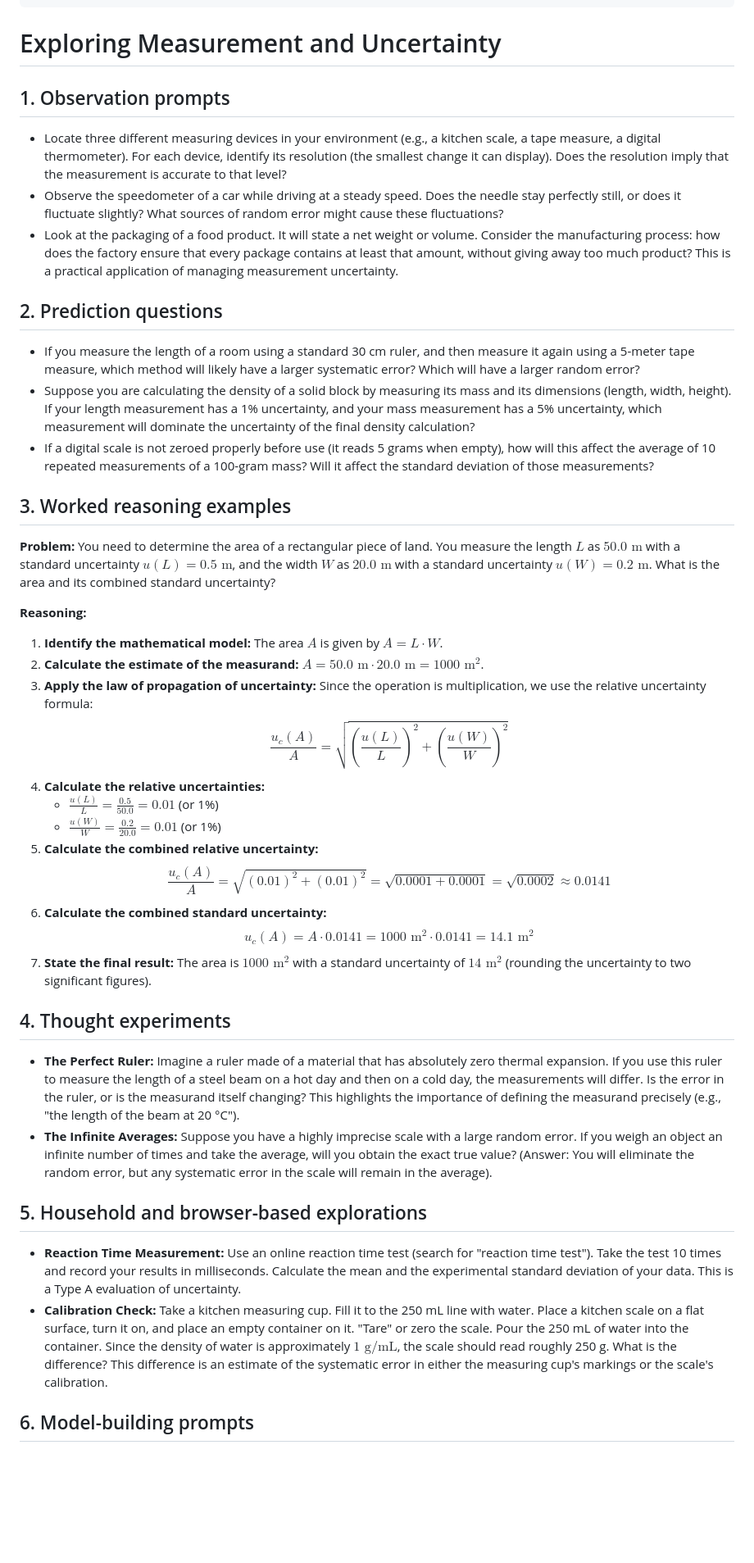
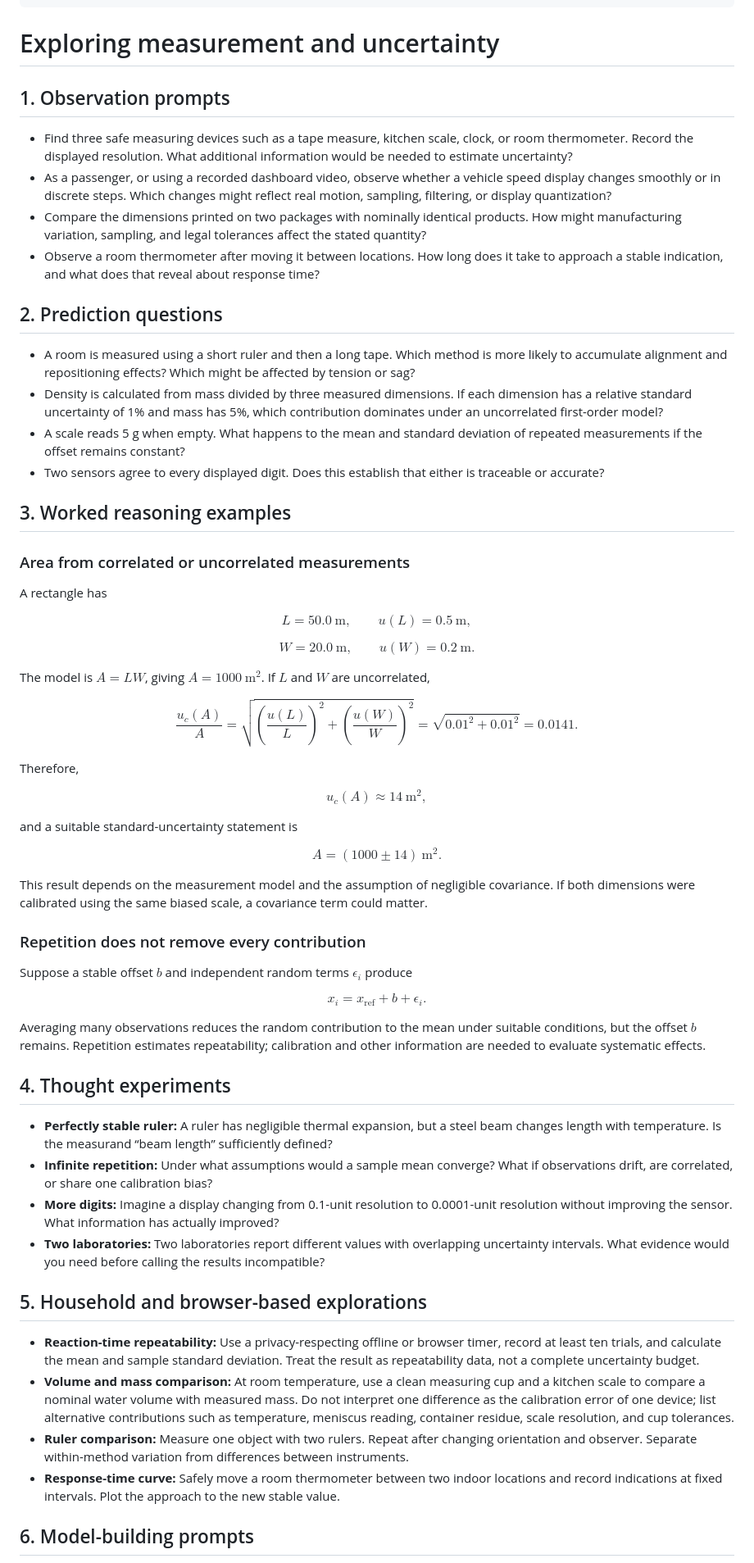
Before and after one commit to Rhodan-lab/principle-to-system, a Markdown page: foundations/02-measurement-uncertainty/explore.md, the part around one of its changes. Shown at 82% size. GitHub-like rendering; blank space fills up the shorter version.

Commit message:
Review Module 02 uncertainty explorations

```diff
--- a/foundations/02-measurement-uncertainty/explore.md
+++ b/foundations/02-measurement-uncertainty/explore.md
@@ -10,47 +10,68 @@ last_reviewed: 2026-07-24
 content_license: CC-BY-4.0
 ---
 
-# Exploring Measurement and Uncertainty
+# Exploring measurement and uncertainty
 
 ## 1. Observation prompts
 
-*   Locate three different measuring devices in your environment (e.g., a kitchen scale, a tape measure, a digital thermometer). For each device, identify its resolution (the smallest change it can display). Does the resolution imply that the measurement is accurate to that level?
-*   Observe the speedometer of a car while driving at a steady speed. Does the needle stay perfectly still, or does it fluctuate slightly? What sources of random error might cause these fluctuations?
-*   Look at the packaging of a food product. It will state a net weight or volume. Consider the manufacturing process: how does the factory ensure that every package contains at least that amount, without giving away too much product? This is a practical application of managing measurement uncertainty.
+- Find three safe measuring devices such as a tape measure, kitchen scale, clock, or room thermometer. Record the displayed resolution. What additional information would be needed to estimate uncertainty?
+- As a passenger, or using a recorded dashboard video, observe whether a vehicle speed display changes smoothly or in discrete steps. Which changes might reflect real motion, sampling, filtering, or display quantization?
+- Compare the dimensions printed on two packages with nominally identical products. How might manufacturing variation, sampling, and legal tolerances affect the stated quantity?
+- Observe a room thermometer after moving it between locations. How long does it take to approach a stable indication, and what does that reveal about response time?
 
 ## 2. Prediction questions
 
-*   If you measure the length of a room using a standard 30 cm ruler, and then measure it again using a 5-meter tape measure, which method will likely have a larger systematic error? Which will have a larger random error?
-*   Suppose you are calculating the density of a solid block by measuring its mass and its dimensions (length, width, height). If your length measurement has a 1% uncertainty, and your mass measurement has a 5% uncertainty, which measurement will dominate the uncertainty of the final density calculation?
-*   If a digital scale is not zeroed properly before use (it reads 5 grams when empty), how will this affect the average of 10 repeated measurements of a 100-gram mass? Will it affect the standard deviation of those measurements?
+- A room is measured using a short ruler and then a long tape. Which method is more likely to accumulate alignment and repositioning effects? Which might be affected by tension or sag?
+- Density is calculated from mass divided by three measured dimensions. If each dimension has a relative standard uncertainty of 1% and mass has 5%, which contribution dominates under an uncorrelated first-order model?
+- A scale reads 5 g when empty. What happens to the mean and standard deviation of repeated measurements if the offset remains constant?
+- Two sensors agree to every displayed digit. Does this establish that either is traceable or accurate?
 
 ## 3. Worked reasoning examples
 
-**Problem:** You need to determine the area of a rectangular piece of land. You measure the length $L$ as $50.0 \text{ m}$ with a standard uncertainty $u(L) = 0.5 \text{ m}$, and the width $W$ as $20.0 \text{ m}$ with a standard uncertainty $u(W) = 0.2 \text{ m}$. What is the area and its combined standard uncertainty?
+### Area from correlated or uncorrelated measurements
 
-**Reasoning:**
-1.  **Identify the mathematical model:** The area $A$ is given by $A = L \cdot W$.
-2.  **Calculate the estimate of the measurand:** $A = 50.0 \text{ m} \cdot 20.0 \text{ m} = 1000 \text{ m}^2$.
-3.  **Apply the law of propagation of uncertainty:** Since the operation is multiplication, we use the relative uncertainty formula:
-    $$ \frac{u_c(A)}{A} = \sqrt{\left(\frac{u(L)}{L}\right)^2 + \left(\frac{u(W)}{W}\right)^2} $$
-4.  **Calculate the relative uncertainties:**
-    *   $\frac{u(L)}{L} = \frac{0.5}{50.0} = 0.01$ (or 1%)
-    *   $\frac{u(W)}{W} = \frac{0.2}{20.0} = 0.01$ (or 1%)
-5.  **Calculate the combined relative uncertainty:**
-    $$ \frac{u_c(A)}{A} = \sqrt{(0.01)^2 + (0.01)^2} = \sqrt{0.0001 + 0.0001} = \sqrt{0.0002} \approx 0.0141 $$
-6.  **Calculate the combined standard uncertainty:**
-    $$ u_c(A) = A \cdot 0.0141 = 1000 \text{ m}^2 \cdot 0.0141 = 14.1 \text{ m}^2 $$
-7.  **State the final result:** The area is $1000 \text{ m}^2$ with a standard uncertainty of $14 \text{ m}^2$ (rounding the uncertainty to two significant figures).
+A rectangle has
+
+$$L=50.0\ \mathrm{m},\qquad u(L)=0.5\ \mathrm{m},$$
+
+$$W=20.0\ \mathrm{m},\qquad u(W)=0.2\ \mathrm{m}.$$
+
+The model is $A=LW$, giving $A=1000\ \mathrm{m^2}$. If $L$ and $W$ are uncorrelated,
+
+$$\frac{u_c(A)}{A}=\sqrt{\left(\frac{u(L)}{L}\right)^2+\left(\frac{u(W)}{W}\right)^2}
+=\sqrt{0.01^2+0.01^2}=0.0141.$$
+
+Therefore,
+
+$$u_c(A)\approx14\ \mathrm{m^2},$$
+
+and a suitable standard-uncertainty statement is
+
+$$A=(1000\pm14)\ \mathrm{m^2}.$$
+
+This result depends on the measurement model and the assumption of negligible covariance. If both dimensions were calibrated using the same biased scale, a covariance term could matter.
+
+### Repetition does not remove every contribution
+
+Suppose a stable offset $b$ and independent random terms $\epsilon_i$ produce
+
+$$x_i=x_{\mathrm{ref}}+b+\epsilon_i.$$
+
+Averaging many observations reduces the random contribution to the mean under suitable conditions, but the offset $b$ remains. Repetition estimates repeatability; calibration and other information are needed to evaluate systematic effects.
 
 ## 4. Thought experiments
 
-*   **The Perfect Ruler:** Imagine a ruler made of a material that has absolutely zero thermal expansion. If you use this ruler to measure the length of a steel beam on a hot day and then on a cold day, the measurements will differ. Is the error in the ruler, or is the measurand itself changing? This highlights the importance of defining the measurand precisely (e.g., "the length of the beam at 20 °C").
-*   **The Infinite Averages:** Suppose you have a highly imprecise scale with a large random error. If you weigh an object an infinite number of times and take the average, will you obtain the exact true value? (Answer: You will eliminate the random error, but any systematic error in the scale will remain in the average).
+- **Perfectly stable ruler:** A ruler has negligible thermal expansion, but a steel beam changes length with temperature. Is the measurand “beam length” sufficiently defined?
+- **Infinite repetition:** Under what assumptions would a sample mean converge? What if observations drift, are correlated, or share one calibration bias?
+- **More digits:** Imagine a display changing from 0.1-unit resolution to 0.0001-unit resolution without improving the sensor. What information has actually improved?
+- **Two laboratories:** Two laboratories report different values with overlapping uncertainty intervals. What evidence would you need before calling the results incompatible?
 
 ## 5. Household and browser-based explorations
 
-*   **Reaction Time Measurement:** Use an online reaction time test (search for "reaction time test"). Take the test 10 times and record your results in milliseconds. Calculate the mean and the experimental standard deviation of your data. This is a Type A evaluation of uncertainty.
-*   **Calibration Check:** Take a kitchen measuring cup. Fill it to the 250 mL line with water. Place a kitchen scale on a flat surface, turn it on, and place an empty container on it. "Tare" or zero the scale. Pour the 250 mL of water into the container. Since the density of water is approximately $1 \text{ g/mL}$, the scale should read roughly 250 g. What is the difference? This difference is an estimate of the systematic error in either the measuring cup's markings or the scale's calibration.
+- **Reaction-time repeatability:** Use a privacy-respecting offline or browser timer, record at least ten trials, and calculate the mean and sample standard deviation. Treat the result as repeatability data, not a complete uncertainty budget.
+- **Volume and mass comparison:** At room temperature, use a clean measuring cup and a kitchen scale to compare a nominal water volume with measured mass. Do not interpret one difference as the calibration error of one device; list alternative contributions such as temperature, meniscus reading, container residue, scale resolution, and cup tolerances.
+- **Ruler comparison:** Measure one object with two rulers. Repeat after changing orientation and observer. Separate within-method variation from differences between instruments.
+- **Response-time curve:** Safely move a room thermometer between two indoor locations and record indications at fixed intervals. Plot the approach to the new stable value.
 
 ## 6. Model-building prompts
 
```
Also changed, not shown: other parts of foundations/02-measurement-uncertainty/explore.md (+35 -16 lines).
